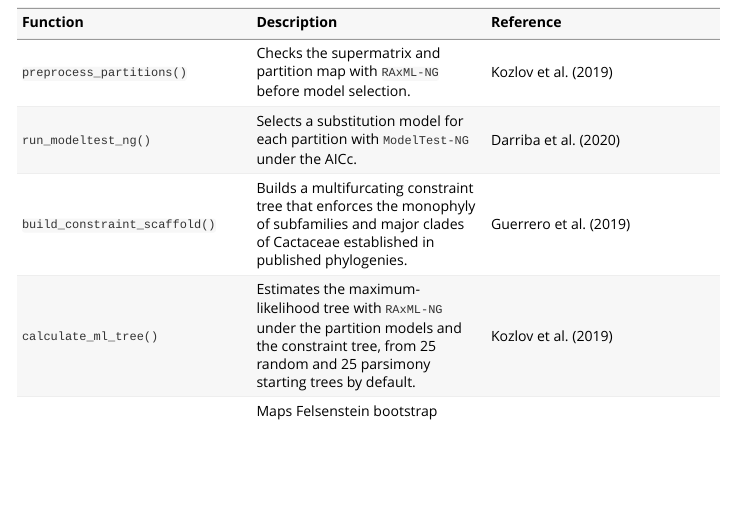
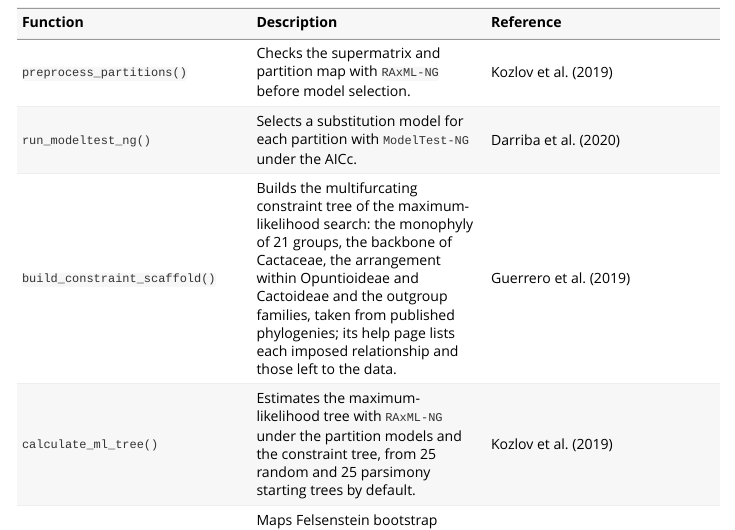
Before and after one commit to beeamerino/PhyloCactus, an R Markdown document (vignettes/tutorial-7-cactus-phylogeny-functions.Rmd): the page in a window 1100 px wide, from 1900 px down. Rendered offline with R 4.5, knitr and Pandoc, with nearby package versions.

Commit message:
Tutorial 7: the row of build_constraint_scaffold() says what the constraint fixes (AP-01)
The function dictionary described the constraint as the monophyly of
subfamilies and major clades "established in published phylogenies", the
reading that AP-01 and AB-07 corrected in the help, README and Tutorial 2.
It now names the four kinds of relationship the scaffold fixes and points to
the help page.

```diff
--- a/vignettes/tutorial-7-cactus-phylogeny-functions.Rmd
+++ b/vignettes/tutorial-7-cactus-phylogeny-functions.Rmd
@@ -54,7 +54,7 @@ The functions below are grouped by the stage of the workflow in which they run.
 |:---|:---|:---|
 | `preprocess_partitions()` | Checks the supermatrix and partition map with `RAxML-NG` before model selection. | Kozlov et al. (2019) |
 | `run_modeltest_ng()` | Selects a substitution model for each partition with `ModelTest-NG` under the AICc. | Darriba et al. (2020) |
-| `build_constraint_scaffold()` | Builds a multifurcating constraint tree that enforces the monophyly of subfamilies and major clades of Cactaceae established in published phylogenies. | Guerrero et al. (2019) |
+| `build_constraint_scaffold()` | Builds the multifurcating constraint tree of the maximum-likelihood search: the monophyly of 21 groups, the backbone of Cactaceae, the arrangement within Opuntioideae and Cactoideae and the outgroup families, taken from published phylogenies; its help page lists each imposed relationship and those left to the data. | Guerrero et al. (2019) |
 | `calculate_ml_tree()` | Estimates the maximum-likelihood tree with `RAxML-NG` under the partition models and the constraint tree, from 25 random and 25 parsimony starting trees by default. | Kozlov et al. (2019) |
 | `map_branch_supports()` | Maps Felsenstein bootstrap proportions (FBP) or transfer bootstrap expectation (TBE) from the bootstrap replicates onto the maximum-likelihood tree. | Felsenstein (1985); Lemoine et al. (2018) |
 
```
